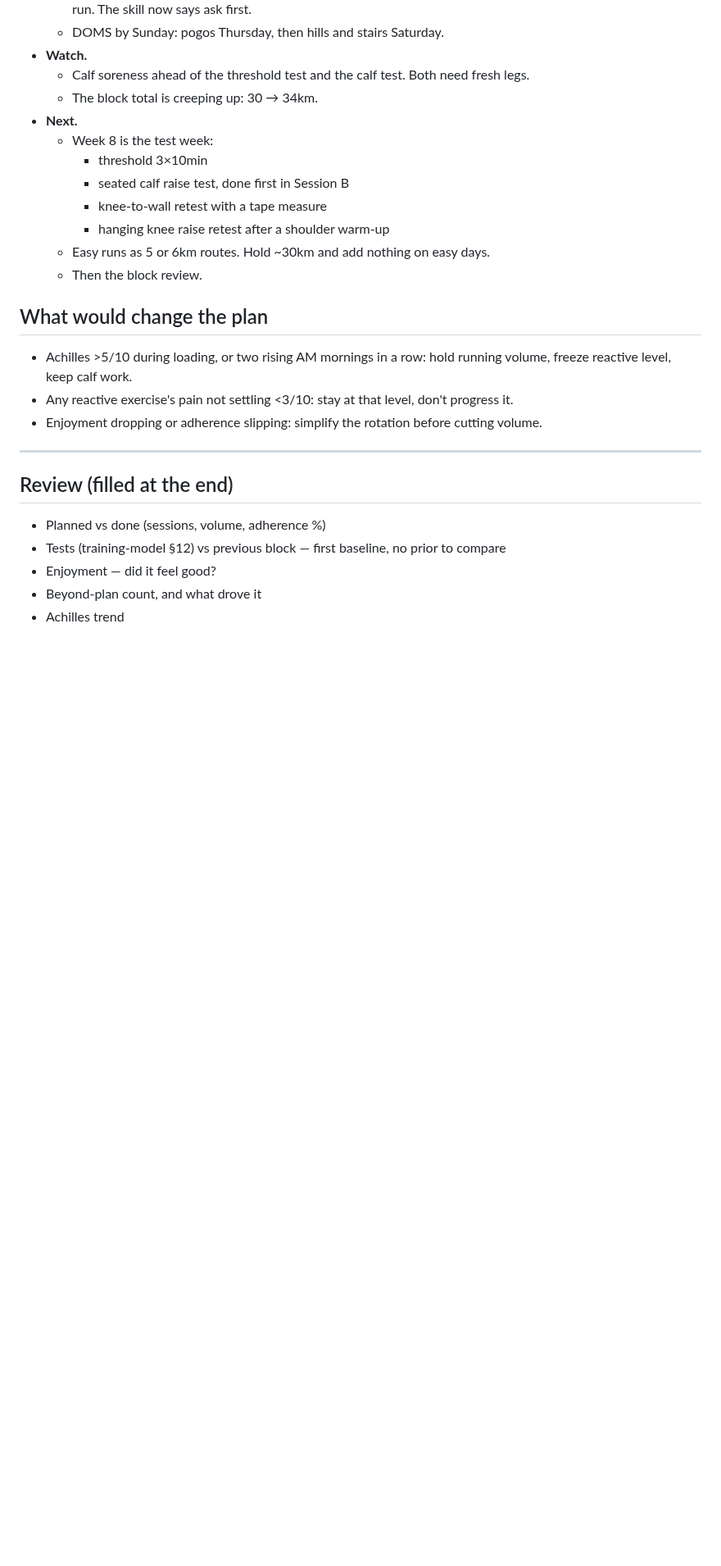
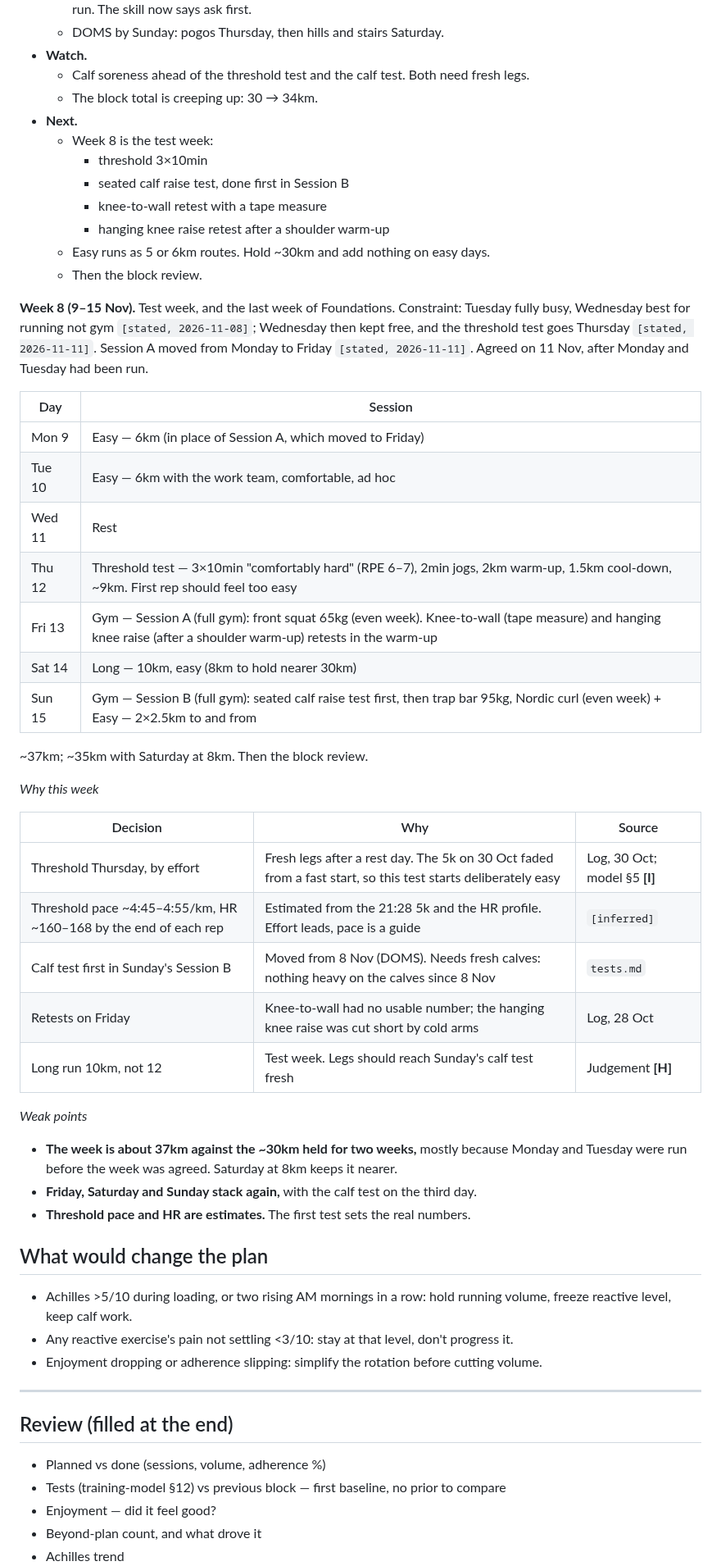
Before and after one commit to strachcity/olavibot, a Markdown page: wiki/blocks/2026-09-foundations.md, the part around one of its changes. Shown at 82% size. Drawn GitHub-style; blank space fills up the shorter version.

Commit message:
block: week 8 schedule (test week); review: 10 Nov team run
Co-Authored-By: Claude Opus 5.5 <noreply@anthropic.com>
Claude-Session: https://claude.ai/code/session_01LQ1CUbJk6NMkEF42F8WuYC

```diff
--- a/wiki/blocks/2026-09-foundations.md
+++ b/wiki/blocks/2026-09-foundations.md
@@ -616,6 +620,40 @@ Sunday's Session B `[stated, 2026-10-31]`.
   - Easy runs as 5 or 6km routes. Hold ~30km and add nothing on easy days.
   - Then the block review.
 
+**Week 8 (9–15 Nov).** Test week, and the last week of Foundations. Constraint: Tuesday fully
+busy, Wednesday best for running not gym `[stated, 2026-11-08]`; Wednesday then kept free, and
+the threshold test goes Thursday `[stated, 2026-11-11]`. Session A moved from Monday to
+Friday `[stated, 2026-11-11]`. Agreed on 11 Nov, after Monday and Tuesday had been run.
+
+| Day | Session |
+|---|---|
+| Mon 9 | Easy — 6km (in place of Session A, which moved to Friday) |
+| Tue 10 | Easy — 6km with the work team, comfortable, ad hoc |
+| Wed 11 | Rest |
+| Thu 12 | Threshold test — 3×10min "comfortably hard" (RPE 6–7), 2min jogs, 2km warm-up, 1.5km cool-down, ~9km. First rep should feel too easy |
+| Fri 13 | Gym — Session A (full gym): front squat 65kg (even week). Knee-to-wall (tape measure) and hanging knee raise (after a shoulder warm-up) retests in the warm-up |
+| Sat 14 | Long — 10km, easy (8km to hold nearer 30km) |
+| Sun 15 | Gym — Session B (full gym): seated calf raise test first, then trap bar 95kg, Nordic curl (even week) + Easy — 2×2.5km to and from |
+
+~37km; ~35km with Saturday at 8km. Then the block review.
+
+*Why this week*
+
+| Decision | Why | Source |
+|---|---|---|
+| Threshold Thursday, by effort | Fresh legs after a rest day. The 5k on 30 Oct faded from a fast start, so this test starts deliberately easy | Log, 30 Oct; model §5 **[I]** |
+| Threshold pace ~4:45–4:55/km, HR ~160–168 by the end of each rep | Estimated from the 21:28 5k and the HR profile. Effort leads, pace is a guide | `[inferred]` |
+| Calf test first in Sunday's Session B | Moved from 8 Nov (DOMS). Needs fresh calves: nothing heavy on the calves since 8 Nov | `tests.md` |
+| Retests on Friday | Knee-to-wall had no usable number; the hanging knee raise was cut short by cold arms | Log, 28 Oct |
+| Long run 10km, not 12 | Test week. Legs should reach Sunday's calf test fresh | Judgement **[H]** |
+
+*Weak points*
+
+- **The week is about 37km against the ~30km held for two weeks,** mostly because Monday and Tuesday
+  were run before the week was agreed. Saturday at 8km keeps it nearer.
+- **Friday, Saturday and Sunday stack again,** with the calf test on the third day.
+- **Threshold pace and HR are estimates.** The first test sets the real numbers.
+
 ## What would change the plan
 - Achilles >5/10 during loading, or two rising AM mornings in a row: hold running volume,
   freeze reactive level, keep calf work.
```
Also changed, not shown: other parts of wiki/blocks/2026-09-foundations.md (+5 -1 lines), wiki/log.md (+17 -0 lines).
